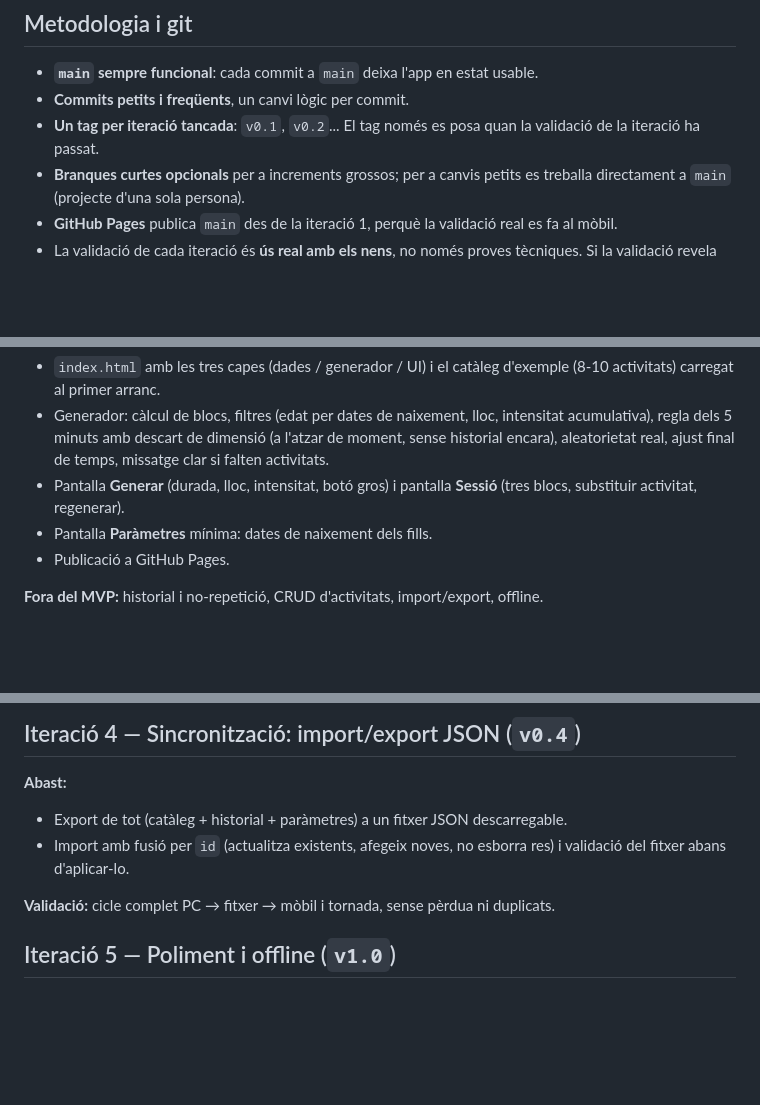
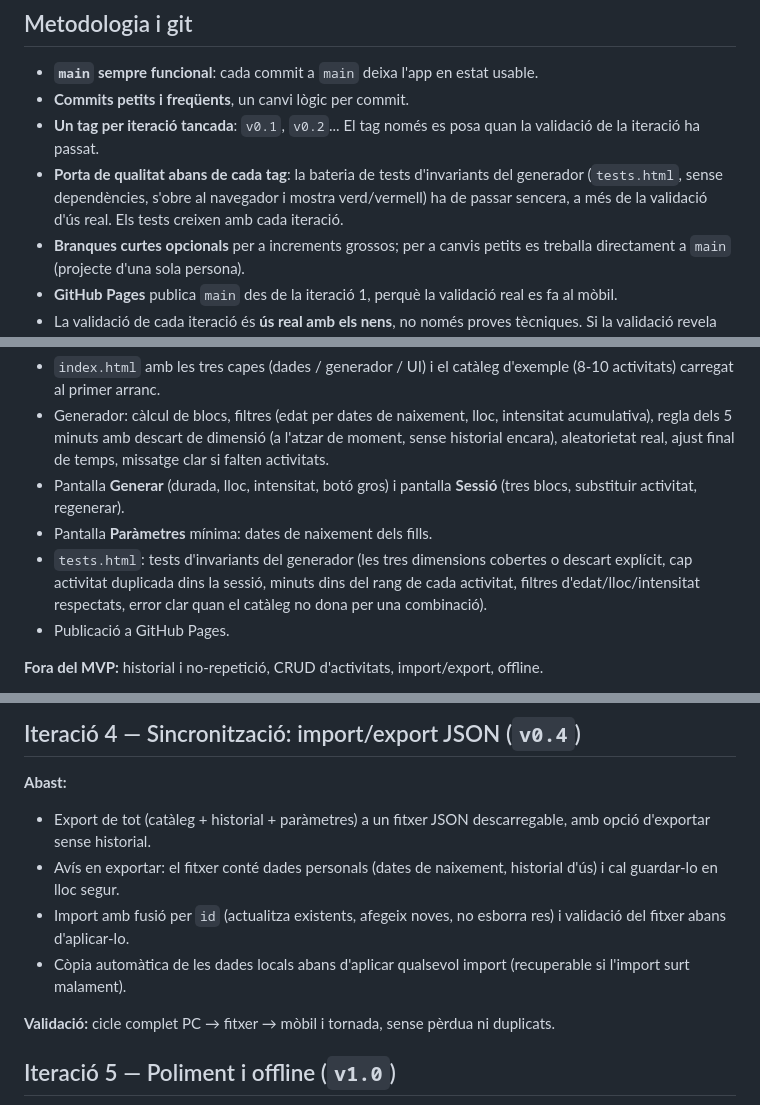
Before and after one commit to JordiCortesCom/entrenament-dels-herois, a Markdown page: ROADMAP.md, 3 parts joined by grey strips. GitHub-like rendering; blank space fills up the shorter version.

```diff
--- a/ROADMAP.md
+++ b/ROADMAP.md
@@ -7,6 +7,7 @@ Procés iteratiu: cada iteració acaba amb una app **funcional i usable**, es va
 - **`main` sempre funcional**: cada commit a `main` deixa l'app en estat usable.
 - **Commits petits i freqüents**, un canvi lògic per commit.
 - **Un tag per iteració tancada**: `v0.1`, `v0.2`... El tag només es posa quan la validació de la iteració ha passat.
+- **Porta de qualitat abans de cada tag**: la bateria de tests d'invariants del generador (`tests.html`, sense dependències, s'obre al navegador i mostra verd/vermell) ha de passar sencera, a més de la validació d'ús real. Els tests creixen amb cada iteració.
 - **Branques curtes opcionals** per a increments grossos; per a canvis petits es treballa directament a `main` (projecte d'una sola persona).
 - **GitHub Pages** publica `main` des de la iteració 1, perquè la validació real es fa al mòbil.
 - La validació de cada iteració és **ús real amb els nens**, no només proves tècniques. Si la validació revela problemes, es corregeixen abans de passar a la següent iteració.
@@ -28,6 +29,7 @@ L'app mínima que valida la idea central.
 - Generador: càlcul de blocs, filtres (edat per dates de naixement, lloc, intensitat acumulativa), regla dels 5 minuts amb descart de dimensió (a l'atzar de moment, sense historial encara), aleatorietat real, ajust final de temps, missatge clar si falten activitats.
 - Pantalla **Generar** (durada, lloc, intensitat, botó gros) i pantalla **Sessió** (tres blocs, substituir activitat, regenerar).
 - Pantalla **Paràmetres** mínima: dates de naixement dels fills.
+- `tests.html`: tests d'invariants del generador (les tres dimensions cobertes o descart explícit, cap activitat duplicada dins la sessió, minuts dins del rang de cada activitat, filtres d'edat/lloc/intensitat respectats, error clar quan el catàleg no dona per una combinació).
 - Publicació a GitHub Pages.
 
 **Fora del MVP:** historial i no-repetició, CRUD d'activitats, import/export, offline.
@@ -56,8 +58,10 @@ L'app mínima que valida la idea central.
 ## Iteració 4 — Sincronització: import/export JSON (`v0.4`)
 
 **Abast:**
-- Export de tot (catàleg + historial + paràmetres) a un fitxer JSON descarregable.
+- Export de tot (catàleg + historial + paràmetres) a un fitxer JSON descarregable, amb opció d'exportar sense historial.
+- Avís en exportar: el fitxer conté dades personals (dates de naixement, historial d'ús) i cal guardar-lo en lloc segur.
 - Import amb fusió per `id` (actualitza existents, afegeix noves, no esborra res) i validació del fitxer abans d'aplicar-lo.
+- Còpia automàtica de les dades locals abans d'aplicar qualsevol import (recuperable si l'import surt malament).
 
 **Validació:** cicle complet PC → fitxer → mòbil i tornada, sense pèrdua ni duplicats.
 
```
Also changed, not shown: generador-sessions-brief.md (+29 -4 lines).
